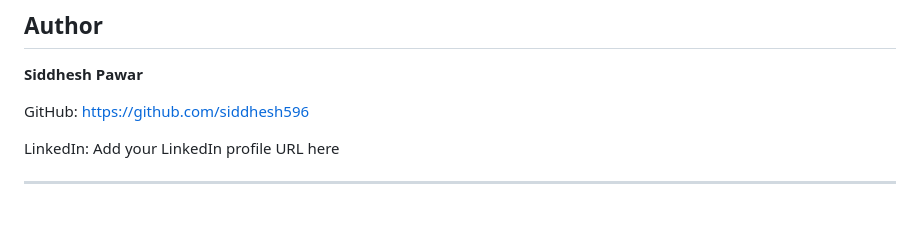
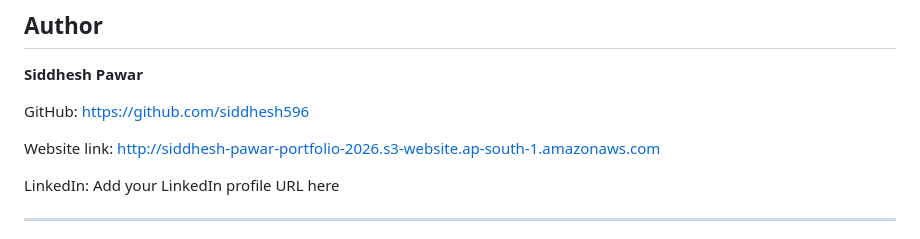
Before and after one commit to siddhesh596/siddhesh-portfolio, a Markdown page: README.md, the part around the change. GitHub-like rendering; blank space fills up the shorter version.

```diff
--- a/README.md
+++ b/README.md
@@ -265,6 +265,8 @@ terraform apply
 
 GitHub: https://github.com/siddhesh596
 
+Website link: http://siddhesh-pawar-portfolio-2026.s3-website.ap-south-1.amazonaws.com
+
 LinkedIn: Add your LinkedIn profile URL here
 
 ---
```
